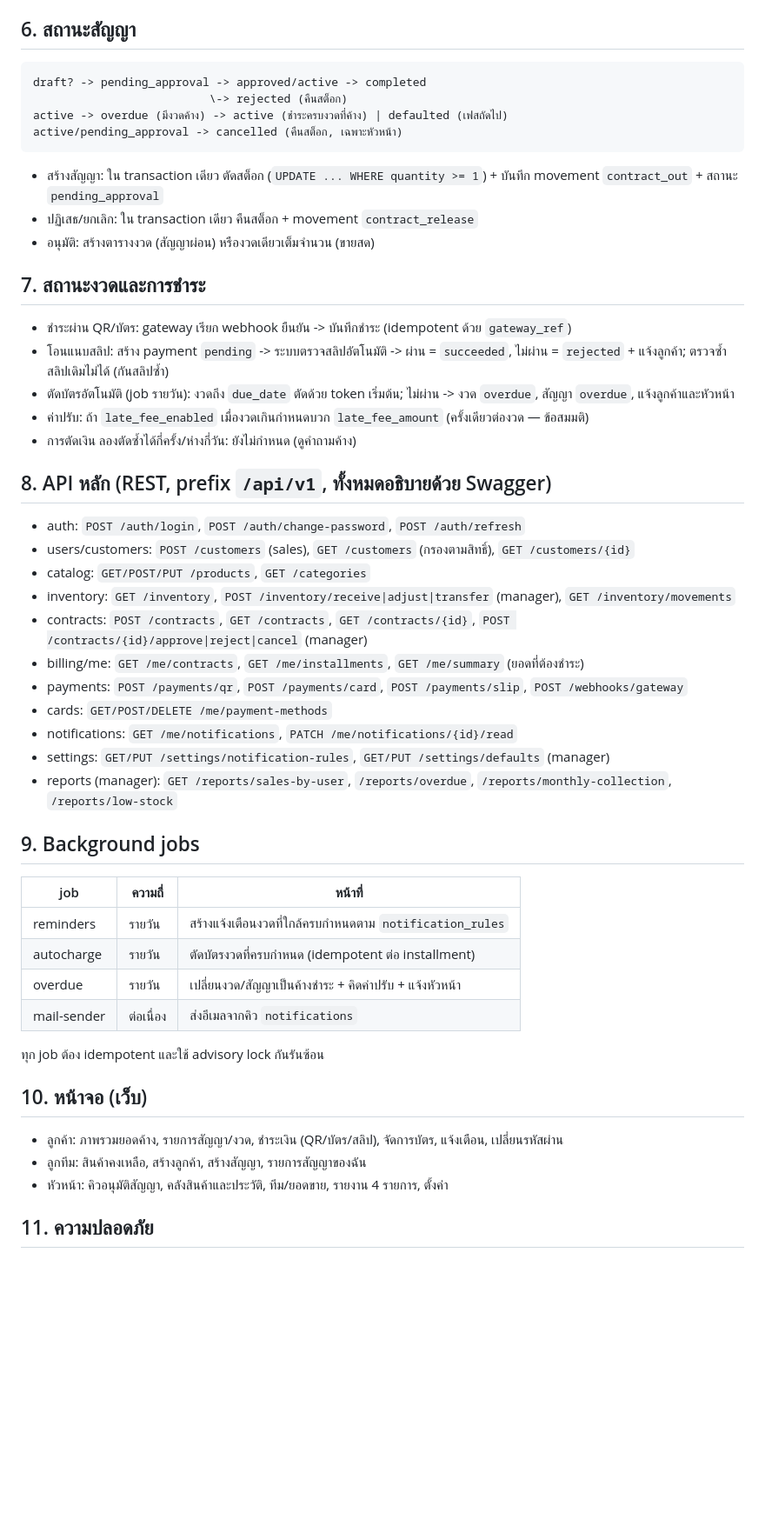
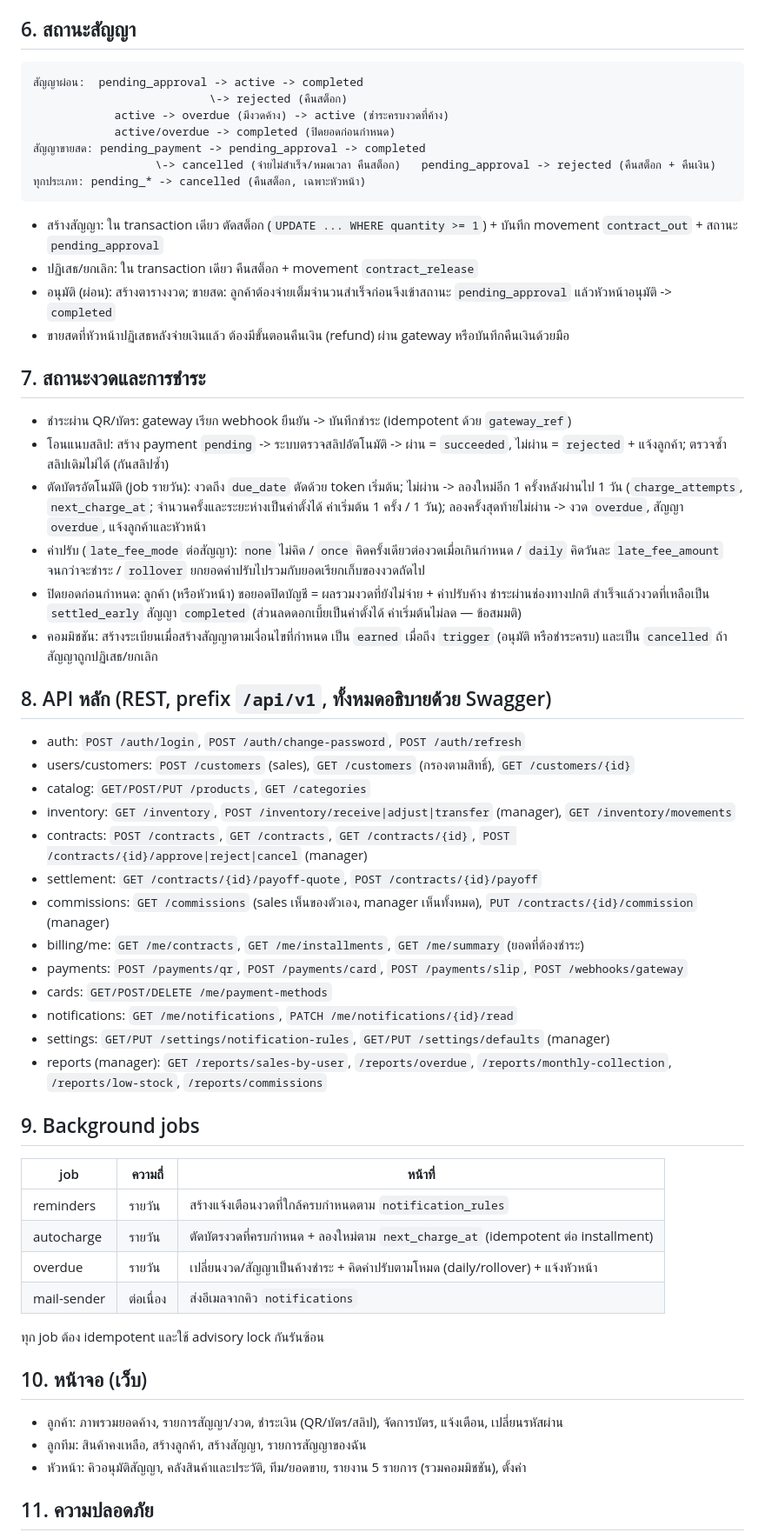
Before and after one commit to sarutt/go-api-fiber-jwt-swagger, a Markdown page: docs/design.md, the part around one of its changes. Shown at 87% size. GitHub-like rendering; blank space fills up the shorter version.

````diff
--- a/docs/design.md
+++ b/docs/design.md
@@ -66,21 +67,26 @@ internal/
 
 ## 6. สถานะสัญญา
 ```
-draft? -> pending_approval -> approved/active -> completed
+สัญญาผ่อน:  pending_approval -> active -> completed
                           \-> rejected (คืนสต็อก)
-active -> overdue (มีงวดค้าง) -> active (ชำระครบงวดที่ค้าง) | defaulted (เฟสถัดไป)
-active/pending_approval -> cancelled (คืนสต็อก, เฉพาะหัวหน้า)
+            active -> overdue (มีงวดค้าง) -> active (ชำระครบงวดที่ค้าง)
+            active/overdue -> completed (ปิดยอดก่อนกำหนด)
+สัญญาขายสด: pending_payment -> pending_approval -> completed
+                  \-> cancelled (จ่ายไม่สำเร็จ/หมดเวลา คืนสต็อก)   pending_approval -> rejected (คืนสต็อก + คืนเงิน)
+ทุกประเภท: pending_* -> cancelled (คืนสต็อก, เฉพาะหัวหน้า)
 ```
 - สร้างสัญญา: ใน transaction เดียว ตัดสต็อก (`UPDATE ... WHERE quantity >= 1`) + บันทึก movement `contract_out` + สถานะ `pending_approval`
 - ปฏิเสธ/ยกเลิก: ใน transaction เดียว คืนสต็อก + movement `contract_release`
-- อนุมัติ: สร้างตารางงวด (สัญญาผ่อน) หรืองวดเดียวเต็มจำนวน (ขายสด)
+- อนุมัติ (ผ่อน): สร้างตารางงวด; ขายสด: ลูกค้าต้องจ่ายเต็มจำนวนสำเร็จก่อนจึงเข้าสถานะ `pending_approval` แล้วหัวหน้าอนุมัติ -> `completed`
+- ขายสดที่หัวหน้าปฏิเสธหลังจ่ายเงินแล้ว ต้องมีขั้นตอนคืนเงิน (refund) ผ่าน gateway หรือบันทึกคืนเงินด้วยมือ
 
 ## 7. สถานะงวดและการชำระ
 - ชำระผ่าน QR/บัตร: gateway เรียก webhook ยืนยัน -> บันทึกชำระ (idempotent ด้วย `gateway_ref`)
 - โอนแนบสลิป: สร้าง payment `pending` -> ระบบตรวจสลิปอัตโนมัติ -> ผ่าน = `succeeded`, ไม่ผ่าน = `rejected` + แจ้งลูกค้า; ตรวจซ้ำสลิปเดิมไม่ได้ (กันสลิปซ้ำ)
-- ตัดบัตรอัตโนมัติ (job รายวัน): งวดถึง `due_date` ตัดด้วย token เริ่มต้น; ไม่ผ่าน -> งวด `overdue`, สัญญา `overdue`, แจ้งลูกค้าและหัวหน้า
-- ค่าปรับ: ถ้า `late_fee_enabled` เมื่องวดเกินกำหนดบวก `late_fee_amount` (ครั้งเดียวต่องวด — ข้อสมมติ)
-- การตัดเงิน ลองตัดซ้ำได้กี่ครั้ง/ห่างกี่วัน: ยังไม่กำหนด (ดูคำถามค้าง)
+- ตัดบัตรอัตโนมัติ (job รายวัน): งวดถึง `due_date` ตัดด้วย token เริ่มต้น; ไม่ผ่าน -> ลองใหม่อีก 1 ครั้งหลังผ่านไป 1 วัน (`charge_attempts`, `next_charge_at`; จำนวนครั้งและระยะห่างเป็นค่าตั้งได้ ค่าเริ่มต้น 1 ครั้ง / 1 วัน); ลองครั้งสุดท้ายไม่ผ่าน -> งวด `overdue`, สัญญา `overdue`, แจ้งลูกค้าและหัวหน้า
+- ค่าปรับ (`late_fee_mode` ต่อสัญญา): `none` ไม่คิด / `once` คิดครั้งเดียวต่องวดเมื่อเกินกำหนด / `daily` คิดวันละ `late_fee_amount` จนกว่าจะชำระ / `rollover` ยกยอดค่าปรับไปรวมกับยอดเรียกเก็บของงวดถัดไป
+- ปิดยอดก่อนกำหนด: ลูกค้า (หรือหัวหน้า) ขอยอดปิดบัญชี = ผลรวมงวดที่ยังไม่จ่าย + ค่าปรับค้าง ชำระผ่านช่องทางปกติ สำเร็จแล้วงวดที่เหลือเป็น `settled_early` สัญญา `completed` (ส่วนลดดอกเบี้ยเป็นค่าตั้งได้ ค่าเริ่มต้นไม่ลด — ข้อสมมติ)
+- คอมมิชชัน: สร้างระเบียนเมื่อสร้างสัญญาตามเงื่อนไขที่กำหนด เป็น `earned` เมื่อถึง `trigger` (อนุมัติ หรือชำระครบ) และเป็น `cancelled` ถ้าสัญญาถูกปฏิเสธ/ยกเลิก
 
 ## 8. API หลัก (REST, prefix `/api/v1`, ทั้งหมดอธิบายด้วย Swagger)
 - auth: `POST /auth/login`, `POST /auth/change-password`, `POST /auth/refresh`
@@ -88,26 +94,28 @@ active/pending_approval -> cancelled (คืนสต็อก, เฉพาะ
 - catalog: `GET/POST/PUT /products`, `GET /categories`
 - inventory: `GET /inventory`, `POST /inventory/receive|adjust|transfer` (manager), `GET /inventory/movements`
 - contracts: `POST /contracts`, `GET /contracts`, `GET /contracts/{id}`, `POST /contracts/{id}/approve|reject|cancel` (manager)
+- settlement: `GET /contracts/{id}/payoff-quote`, `POST /contracts/{id}/payoff`
+- commissions: `GET /commissions` (sales เห็นของตัวเอง, manager เห็นทั้งหมด), `PUT /contracts/{id}/commission` (manager)
 - billing/me: `GET /me/contracts`, `GET /me/installments`, `GET /me/summary` (ยอดที่ต้องชำระ)
 - payments: `POST /payments/qr`, `POST /payments/card`, `POST /payments/slip`, `POST /webhooks/gateway`
 - cards: `GET/POST/DELETE /me/payment-methods`
 - notifications: `GET /me/notifications`, `PATCH /me/notifications/{id}/read`
 - settings: `GET/PUT /settings/notification-rules`, `GET/PUT /settings/defaults` (manager)
-- reports (manager): `GET /reports/sales-by-user`, `/reports/overdue`, `/reports/monthly-collection`, `/reports/low-stock`
+- reports (manager): `GET /reports/sales-by-user`, `/reports/overdue`, `/reports/monthly-collection`, `/reports/low-stock`, `/reports/commissions`
 
 ## 9. Background jobs
 | job | ความถี่ | หน้าที่ |
 |---|---|---|
 | reminders | รายวัน | สร้างแจ้งเตือนงวดที่ใกล้ครบกำหนดตาม `notification_rules` |
-| autocharge | รายวัน | ตัดบัตรงวดที่ครบกำหนด (idempotent ต่อ installment) |
-| overdue | รายวัน | เปลี่ยนงวด/สัญญาเป็นค้างชำระ + คิดค่าปรับ + แจ้งหัวหน้า |
+| autocharge | รายวัน | ตัดบัตรงวดที่ครบกำหนด + ลองใหม่ตาม `next_charge_at` (idempotent ต่อ installment) |
+| overdue | รายวัน | เปลี่ยนงวด/สัญญาเป็นค้างชำระ + คิดค่าปรับตามโหมด (daily/rollover) + แจ้งหัวหน้า |
 | mail-sender | ต่อเนื่อง | ส่งอีเมลจากคิว `notifications` |
 ทุก job ต้อง idempotent และใช้ advisory lock กันรันซ้อน
 
 ## 10. หน้าจอ (เว็บ)
 - ลูกค้า: ภาพรวมยอดค้าง, รายการสัญญา/งวด, ชำระเงิน (QR/บัตร/สลิป), จัดการบัตร, แจ้งเตือน, เปลี่ยนรหัสผ่าน
 - ลูกทีม: สินค้าคงเหลือ, สร้างลูกค้า, สร้างสัญญา, รายการสัญญาของฉัน
-- หัวหน้า: คิวอนุมัติสัญญา, คลังสินค้าและประวัติ, ทีม/ยอดขาย, รายงาน 4 รายการ, ตั้งค่า
+- หัวหน้า: คิวอนุมัติสัญญา, คลังสินค้าและประวัติ, ทีม/ยอดขาย, รายงาน 5 รายการ (รวมคอมมิชชัน), ตั้งค่า
 
 ## 11. ความปลอดภัย
 - รหัสผ่าน bcrypt/argon2, JWT อายุสั้น + refresh, rate limit ที่ล็อกอิน
````
Also changed, not shown: other parts of docs/design.md (+8 -10 lines), docs/requirements.md (+8 -0 lines).
